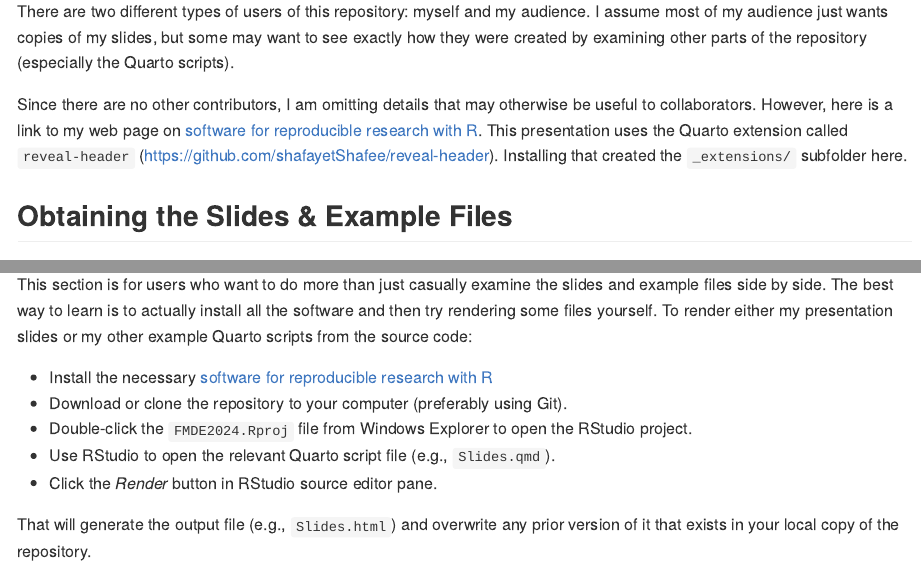
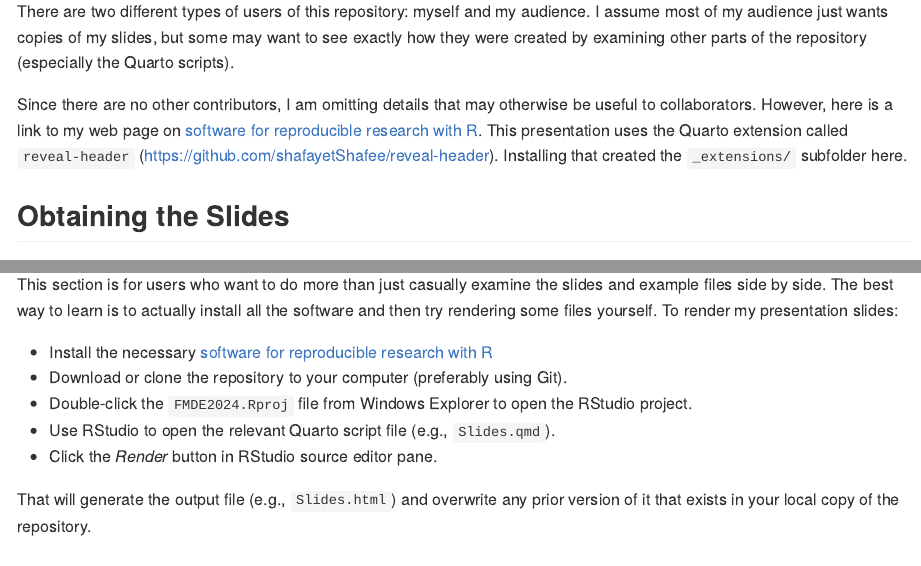
Before and after one commit to sjpierce/FMDE2024, a Quarto document (README.qmd): the page in a window 1100 px wide, from 400 px down, and a second part further down, joined at a grey line. The pictures show the output file README.md that the author committed with the source, drawn offline in the style of GitHub; badge pictures from the web are left out.

Commit message:
Update README files.

```diff
--- a/README.qmd
+++ b/README.qmd
@@ -48,7 +48,7 @@ This presentation uses the Quarto extension called `reveal-header`
 (https://github.com/shafayetShafee/reveal-header). Installing that created the
 `_extensions/` subfolder here.
 
-## Obtaining the Slides & Example Files
+## Obtaining the Slides
 For each of the links below, you will land on a GitHub page that has a
 *Download raw file* button in the upper right corner of the screen. Its icon
 looks like an arrow pointing down into a tray. It is just to the left of the
@@ -132,8 +132,7 @@ The repository is set up as an
 This section is for users who want to do more than just casually examine the
 slides and example files side by side. The best way to learn is to actually
 install all the software and then try rendering some files yourself. To render
-either my presentation slides or my other example Quarto scripts from the source
-code:
+my presentation slides:
 
 * Install the necessary
   [software for reproducible research with R](https://sjpierce.github.io/rr_software.html)
```
Also changed, not shown: README.md.
